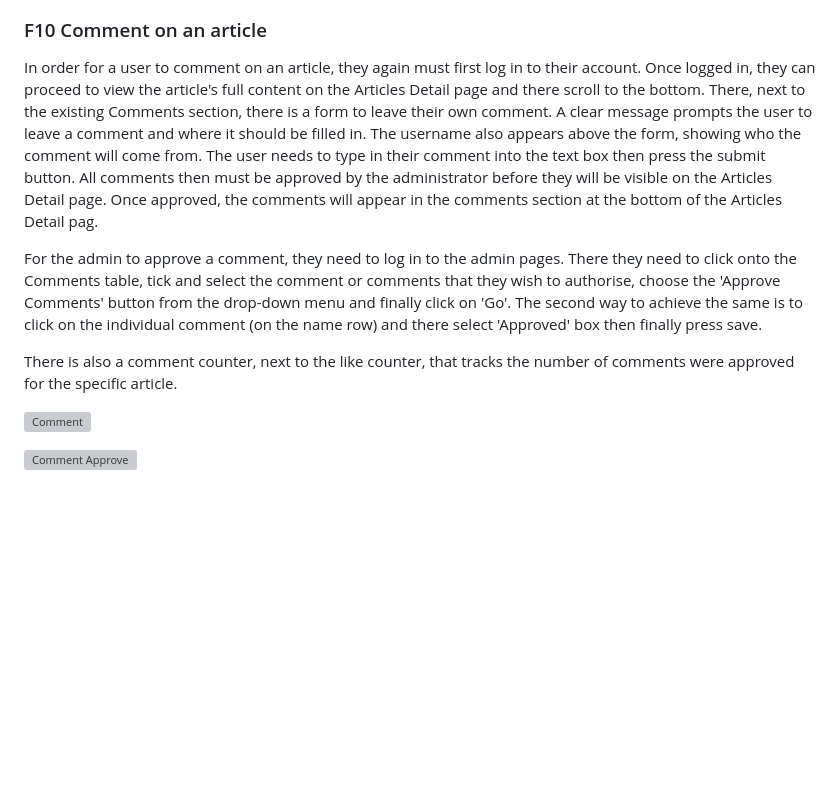
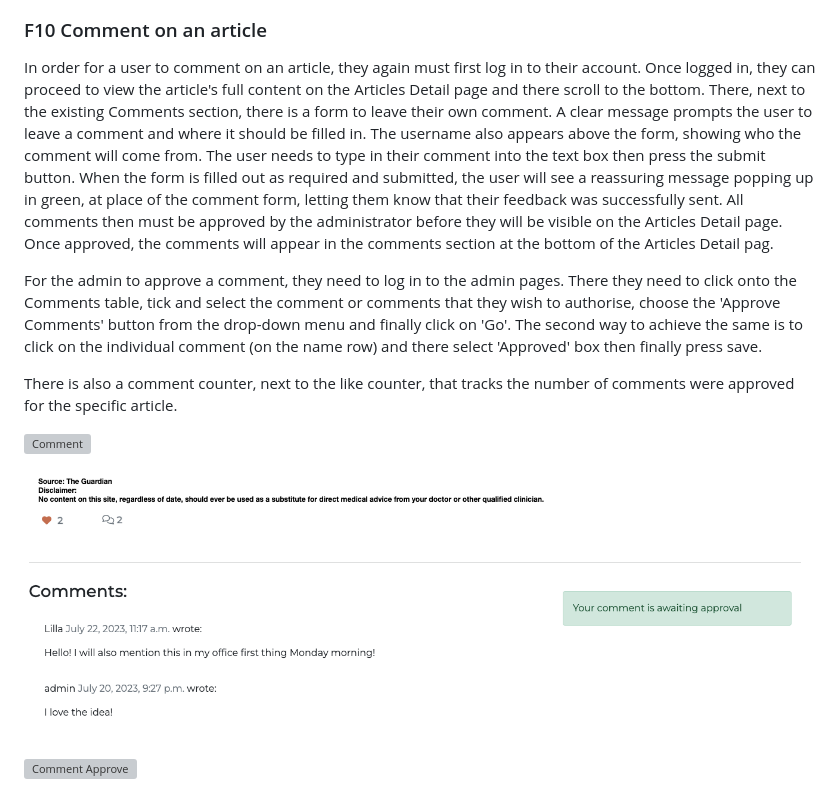
Before and after one commit to Lilla-Kavecsanszki/downwarddog, a Markdown page: README.md, the part around the change. Rendered like a GitHub page; pictures changed too: README_docs/images/comment_message.png (added); blank space fills up the shorter version; grey boxes are pictures that could not be loaded.

Commit message:
Add missing condition-solution to F10 in README.md

```diff
--- a/README.md
+++ b/README.md
@@ -346,7 +346,8 @@ When the article is liked by the current user, the heart icon appears filled wit
 
 ### F10 Comment on an article
 
-In order for a user to comment on an article, they again must first log in to their account. Once logged in, they can proceed to view the article's full content on the Articles Detail page and there scroll to the bottom. There, next to the existing Comments section, there is a form to leave their own comment. A clear message prompts the user to leave a comment and where it should be filled in. The username also appears above the form, showing who the comment will come from. The user needs to type in their comment into the text box then press the submit button. All comments then must be approved by the administrator before they will be visible on the Articles Detail page. Once approved, the comments will appear in the comments section at the bottom of the Articles Detail pag.
+In order for a user to comment on an article, they again must first log in to their account. Once logged in, they can proceed to view the article's full content on the Articles Detail page and there scroll to the bottom. There, next to the existing Comments section, there is a form to leave their own comment. A clear message prompts the user to leave a comment and where it should be filled in. The username also appears above the form, showing who the comment will come from. The user needs to type in their comment into the text box then press the submit button. When the form is filled out as required and submitted, the user will see a reassuring message popping up in green, at place of the comment form, letting them know that their feedback was successfully sent.
+All comments then must be approved by the administrator before they will be visible on the Articles Detail page. Once approved, the comments will appear in the comments section at the bottom of the Articles Detail pag.
 
 For the admin to approve a comment, they need to log in to the admin pages. There they need to click onto the Comments table, tick and select the comment or comments that they wish to authorise, choose the 'Approve Comments' button from the drop-down menu and finally click on 'Go'.
 The second way to achieve the same is to click on the individual comment (on the name row) and there select 'Approved' box then finally press save.
@@ -354,6 +355,8 @@ The second way to achieve the same is to click on the individual comment (on the
 There is also a comment counter, next to the like counter, that tracks the number of comments were approved for the specific article.
 
 ![Comment](README_docs/images/comment.png "comment")
+
+![Comment Message](README_docs/images/comment_message.png "comment_message")
 
 ![Comment Approve](README_docs/images/comment_approve.png "comment_approve")
 
```
